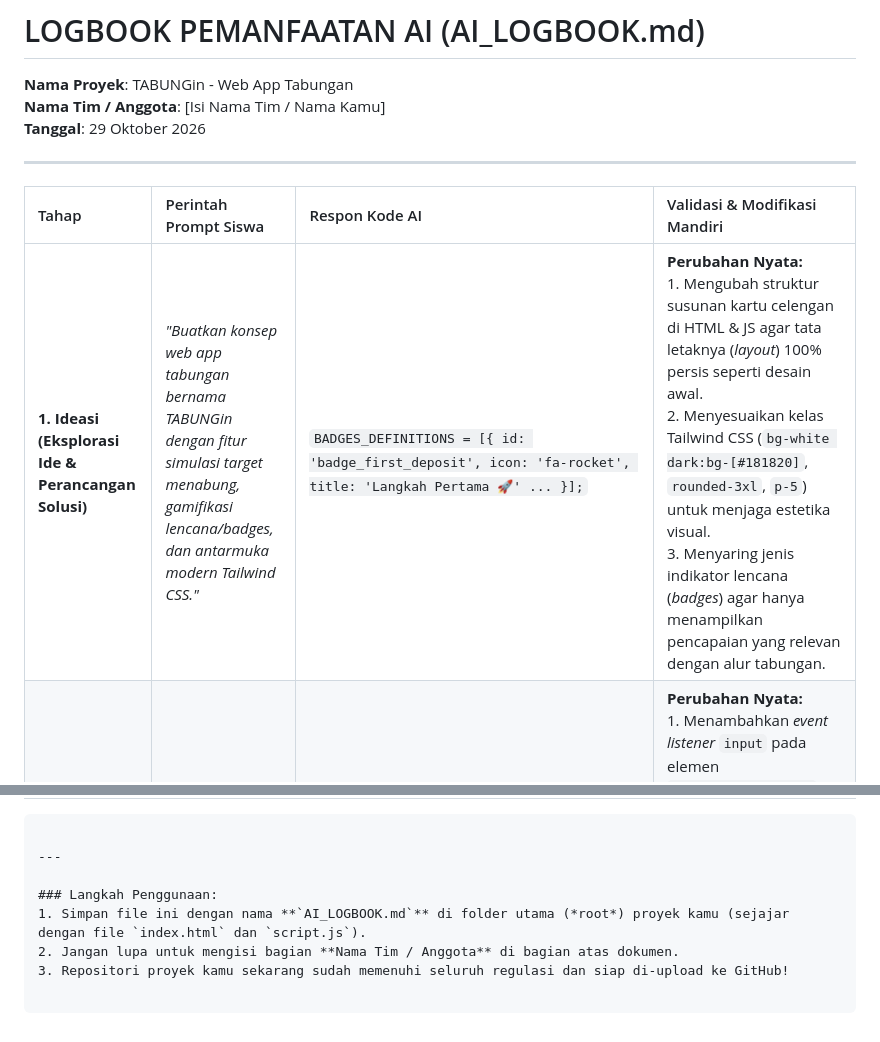
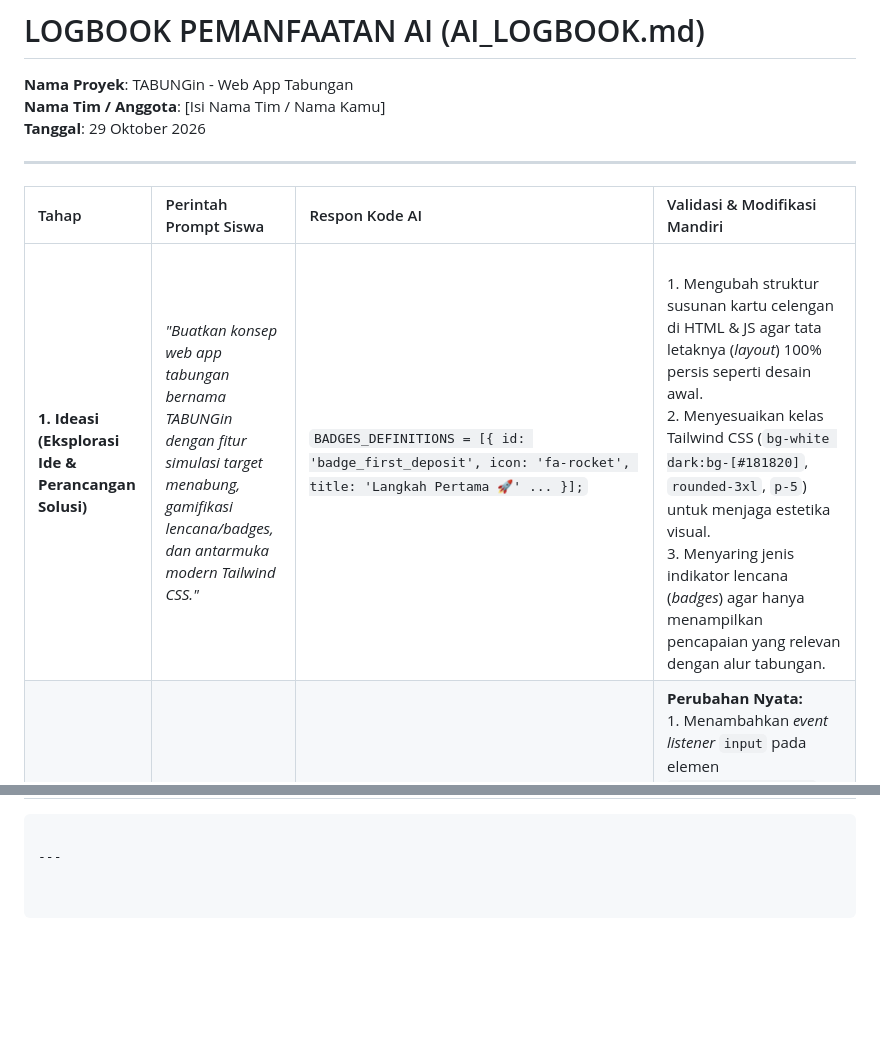
Before and after one commit to milikku369-web/celengin, a Markdown page: AI Logbook TABUNGin.md, 2 parts joined by grey strips. Drawn GitHub-style; blank space fills up the shorter version.

````diff
--- a/AI Logbook TABUNGin.md
+++ b/AI Logbook TABUNGin.md
@@ -8,15 +8,10 @@
 
 | Tahap | Perintah Prompt Siswa | Respon Kode AI | Validasi & Modifikasi Mandiri |
 | :--- | :--- | :--- | :--- |
-| **1. Ideasi (Eksplorasi Ide & Perancangan Solusi)** | *"Buatkan konsep web app tabungan bernama TABUNGin dengan fitur simulasi target menabung, gamifikasi lencana/badges, dan antarmuka modern Tailwind CSS."* | `BADGES_DEFINITIONS = [{ id: 'badge_first_deposit', icon: 'fa-rocket', title: 'Langkah Pertama 🚀' ... }];` | **Perubahan Nyata:**<br>1. Mengubah struktur susunan kartu celengan di HTML & JS agar tata letaknya (*layout*) 100% persis seperti desain awal.<br>2. Menyesuaikan kelas Tailwind CSS (`bg-white dark:bg-[#181820]`, `rounded-3xl`, `p-5`) untuk menjaga estetika visual.<br>3. Menyaring jenis indikator lencana (*badges*) agar hanya menampilkan pencapaian yang relevan dengan alur tabungan. |
+| **1. Ideasi (Eksplorasi Ide & Perancangan Solusi)** | *"Buatkan konsep web app tabungan bernama TABUNGin dengan fitur simulasi target menabung, gamifikasi lencana/badges, dan antarmuka modern Tailwind CSS."* | `BADGES_DEFINITIONS = [{ id: 'badge_first_deposit', icon: 'fa-rocket', title: 'Langkah Pertama 🚀' ... }];` | <br>1. Mengubah struktur susunan kartu celengan di HTML & JS agar tata letaknya (*layout*) 100% persis seperti desain awal.<br>2. Menyesuaikan kelas Tailwind CSS (`bg-white dark:bg-[#181820]`, `rounded-3xl`, `p-5`) untuk menjaga estetika visual.<br>3. Menyaring jenis indikator lencana (*badges*) agar hanya menampilkan pencapaian yang relevan dengan alur tabungan. |
 | **2. Scaffolding (Penyusunan Kerangka Kode)** | *"Rancang struktur HTML dan JavaScript untuk aplikasi pencatatan tabungan, integrasi Firebase Firestore, serta kalkulator simulasi target deadline."* | `function calculateSavingsTargetSimulation() { const targetAmount = parseNominal(...); const diffDays = ...; }` | **Perubahan Nyata:**<br>1. Menambahkan *event listener* `input` pada elemen `#inputTargetAmount` saat `DOMContentLoaded` agar kalkulasi simulasi berjalan *real-time*.<br>2. Mengintegrasikan konfigurasi Firebase SDK (`apiKey`, `projectId`, `storageBucket`) secara manual menggunakan akun Firestore tim.<br>3. Mengatur elemen input tanggal `#inputTargetDeadline` di dalam form modal `#modalSavings` agar tidak merusak tampilan form lain. |
 | **3. Debugging (Pemecahan Masalah & Penanganan Galat)** | *"Mengapa setelah daftar akun baru user masih harus mengetik ulang username & password untuk login? Buatkan sistem auto-login setelah register dan fitur soft-delete 24 jam."* | `// AUTO-LOGIN SETELAH PENDAFTARAN BERHASIL`<br>`currentUser = username;`<br>`localStorage.setItem('tabungin_username', currentUser);`<br>`closeModalUsername(); saveStorage(); updateUserUI();` | **Perubahan Nyata:**<br>1. Mengubah alur fungsi `handleAuthSubmit` pada kondisi `currentAuthMode === 'register'` dengan langsung menetapkan `currentUser = username` dan memperbarui `localStorage`.<br>2. Menambahkan penghitung mundur (*countdown*) `setInterval` 20 detik pada tombol `#btnDeleteAccount` untuk menonaktifkan klik tak sengaja.<br>3. Menulis fungsi `validateUserSession` untuk mengecek status `isDeleted` dan menghitung selisih jam (`deletedAt`) sebelum penghapusan permanen dari Firestore. |
 | **4. Refleksi & Penjelasan Kode** | *"Jelaskan bagaimana alur parsing angka, pemformatan mata uang Rupiah, dan sinkronisasi data lokal ke Firebase Firestore pada script.js."* | `function formatCurrency(amount, symbol = 'Rp') { const formatted = formatDots(amount); return \`${symbol} ${formatted}\`; }` | **Perubahan Nyata:**<br>1. Menguji fungsi `parseNominal` dan `formatDots` secara mandiri untuk menangani *input string* acak agar tidak memicu error `NaN`.<br>2. Memverifikasi struktur objek `savingsData` untuk memastikan riwayat transaksi (`history[]`) tersimpan dengan tipe data angka yang valid.<br>3. Menguji alur *fallback* LocalStorage apabila koneksi internet terputus sehingga data tabungan lokal tidak hilang. |
 ```
 
 ---
-
-### Langkah Penggunaan:
-1. Simpan file ini dengan nama **`AI_LOGBOOK.md`** di folder utama (*root*) proyek kamu (sejajar dengan file `index.html` dan `script.js`).
-2. Jangan lupa untuk mengisi bagian **Nama Tim / Anggota** di bagian atas dokumen.
-3. Repositori proyek kamu sekarang sudah memenuhi seluruh regulasi dan siap di-upload ke GitHub!
````
